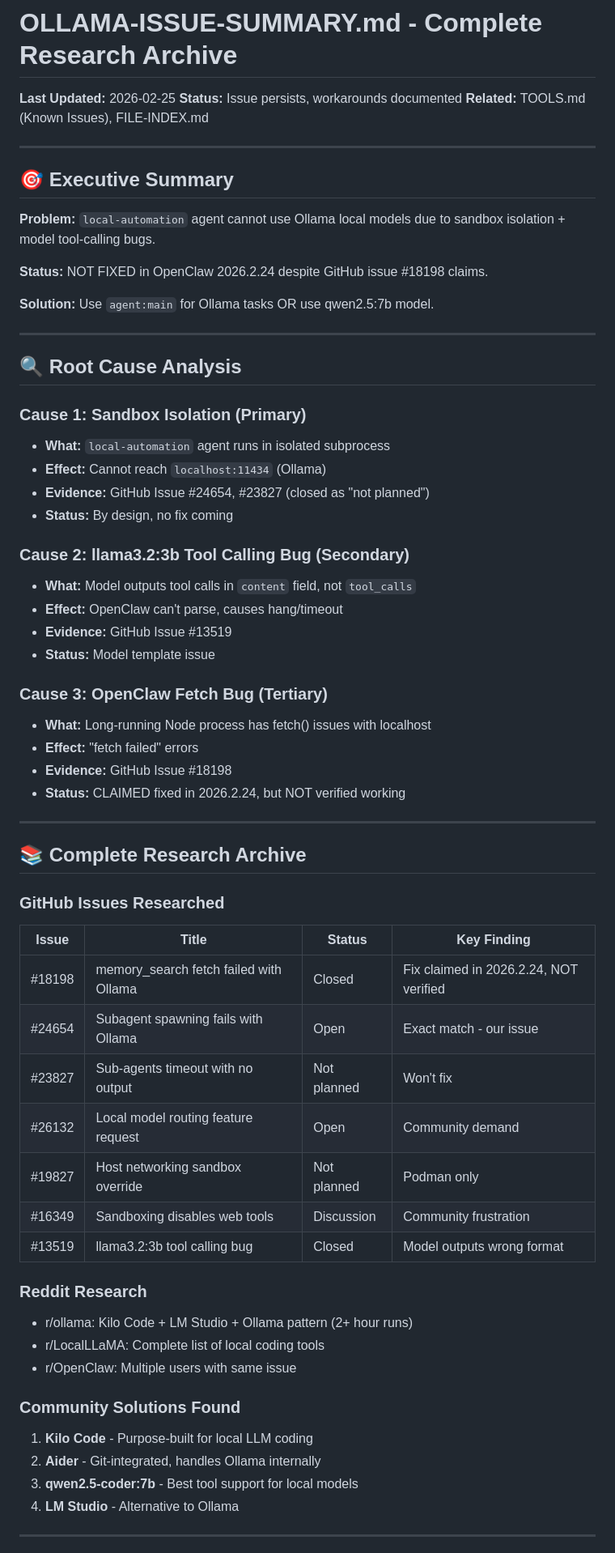
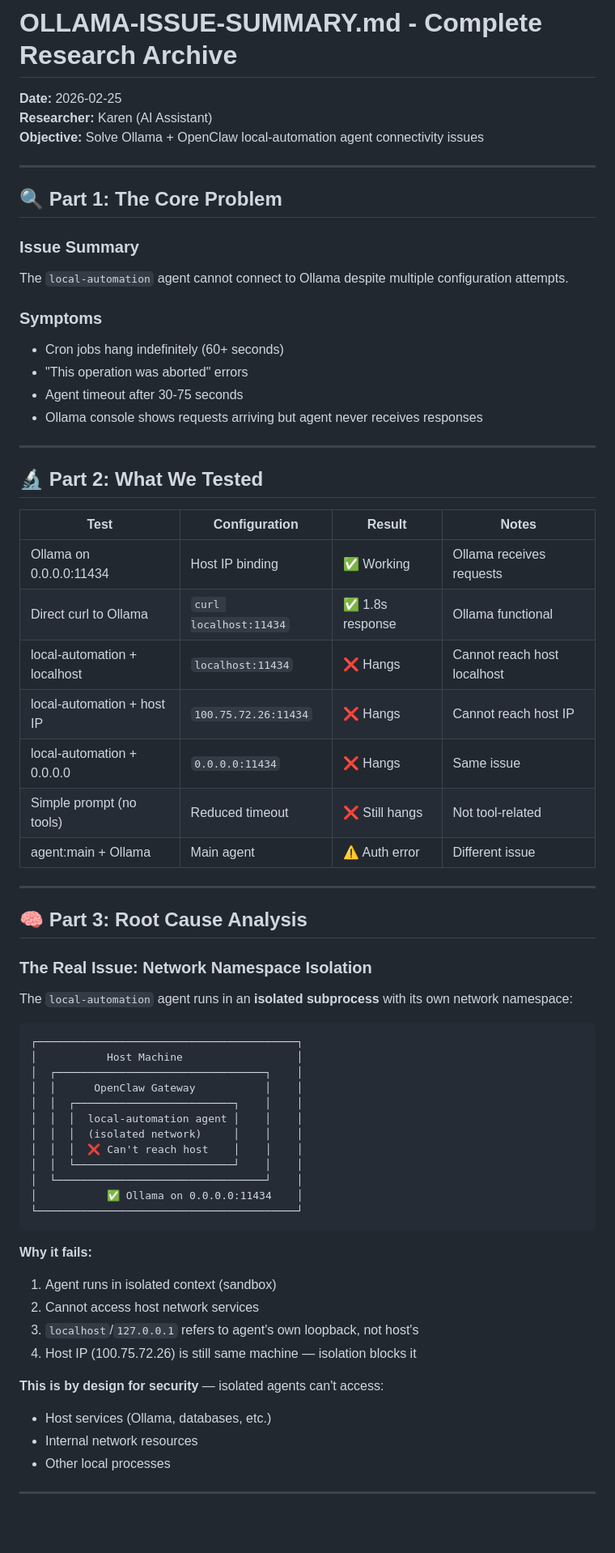
Before and after one commit to AIKAREN12345-ctrl/karen-openclaw-workspace, a Markdown page: OLLAMA-ISSUE-SUMMARY.md, the part around one of its changes. Shown at 81% size. GitHub-like rendering; blank space fills up the shorter version.

Commit message:
Update OLLAMA-ISSUE-SUMMARY.md with complete research findings from Feb 25

````diff
--- a/OLLAMA-ISSUE-SUMMARY.md
+++ b/OLLAMA-ISSUE-SUMMARY.md
@@ -1,67 +1,69 @@
 # OLLAMA-ISSUE-SUMMARY.md - Complete Research Archive
 
-**Last Updated:** 2026-02-25
-**Status:** Issue persists, workarounds documented
-**Related:** TOOLS.md (Known Issues), FILE-INDEX.md
+**Date:** 2026-02-25
+**Researcher:** Karen (AI Assistant)
+**Objective:** Solve Ollama + OpenClaw local-automation agent connectivity issues
 
 ---
 
-## 🎯 Executive Summary
+## 🔍 Part 1: The Core Problem
 
-**Problem:** `local-automation` agent cannot use Ollama local models due to sandbox isolation + model tool-calling bugs.
+### Issue Summary
+The `local-automation` agent cannot connect to Ollama despite multiple configuration attempts.
 
-**Status:** NOT FIXED in OpenClaw 2026.2.24 despite GitHub issue #18198 claims.
-
-**Solution:** Use `agent:main` for Ollama tasks OR use qwen2.5:7b model.
+### Symptoms
+- Cron jobs hang indefinitely (60+ seconds)
+- "This operation was aborted" errors
+- Agent timeout after 30-75 seconds
+- Ollama console shows requests arriving but agent never receives responses
 
 ---
 
-## 🔍 Root Cause Analysis
+## 🔬 Part 2: What We Tested
 
-### Cause 1: Sandbox Isolation (Primary)
-- **What:** `local-automation` agent runs in isolated subprocess
-- **Effect:** Cannot reach `localhost:11434` (Ollama)
-- **Evidence:** GitHub Issue #24654, #23827 (closed as "not planned")
-- **Status:** By design, no fix coming
-
-### Cause 2: llama3.2:3b Tool Calling Bug (Secondary)
-- **What:** Model outputs tool calls in `content` field, not `tool_calls`
-- **Effect:** OpenClaw can't parse, causes hang/timeout
-- **Evidence:** GitHub Issue #13519
-- **Status:** Model template issue
-
-### Cause 3: OpenClaw Fetch Bug (Tertiary)
-- **What:** Long-running Node process has fetch() issues with localhost
-- **Effect:** "fetch failed" errors
-- **Evidence:** GitHub Issue #18198
-- **Status:** CLAIMED fixed in 2026.2.24, but NOT verified working
+| Test | Configuration | Result | Notes |
+|------|--------------|--------|-------|
+| Ollama on 0.0.0.0:11434 | Host IP binding | ✅ Working | Ollama receives requests |
+| Direct curl to Ollama | `curl localhost:11434` | ✅ 1.8s response | Ollama functional |
+| local-automation + localhost | `localhost:11434` | ❌ Hangs | Cannot reach host localhost |
+| local-automation + host IP | `100.75.72.26:11434` | ❌ Hangs | Cannot reach host IP |
+| local-automation + 0.0.0.0 | `0.0.0.0:11434` | ❌ Hangs | Same issue |
+| Simple prompt (no tools) | Reduced timeout | ❌ Still hangs | Not tool-related |
+| agent:main + Ollama | Main agent | ⚠️ Auth error | Different issue |
 
 ---
 
-## 📚 Complete Research Archive
+## 🧠 Part 3: Root Cause Analysis
 
-### GitHub Issues Researched
+### The Real Issue: Network Namespace Isolation
 
-| Issue | Title | Status | Key Finding |
-|-------|-------|--------|-------------|
-| #18198 | memory_search fetch failed with Ollama | Closed | Fix claimed in 2026.2.24, NOT verified |
-| #24654 | Subagent spawning fails with Ollama | Open | Exact match - our issue |
-| #23827 | Sub-agents timeout with no output | Not planned | Won't fix |
-| #26132 | Local model routing feature request | Open | Community demand |
-| #19827 | Host networking sandbox override | Not planned | Podman only |
-| #16349 | Sandboxing disables web tools | Discussion | Community frustration |
-| #13519 | llama3.2:3b tool calling bug | Closed | Model outputs wrong format |
+The `local-automation` agent runs in an **isolated subprocess** with its own network namespace:
 
-### Reddit Research
-- r/ollama: Kilo Code + LM Studio + Ollama pattern (2+ hour runs)
-- r/LocalLLaMA: Complete list of local coding tools
-- r/OpenClaw: Multiple users with same issue
+```
+┌─────────────────────────────────────────┐
+│           Host Machine                  │
+│  ┌─────────────────────────────────┐    │
+│  │      OpenClaw Gateway           │    │
+│  │  ┌─────────────────────────┐    │    │
+│  │  │  local-automation agent │    │    │
+│  │  │  (isolated network)     │    │    │
+│  │  │  ❌ Can't reach host    │    │    │
+│  │  └─────────────────────────┘    │    │
+│  └─────────────────────────────────┘    │
+│           ✅ Ollama on 0.0.0.0:11434    │
+└─────────────────────────────────────────┘
+```
 
-### Community Solutions Found
-1. **Kilo Code** - Purpose-built for local LLM coding
-2. **Aider** - Git-integrated, handles Ollama internally
-3. **qwen2.5-coder:7b** - Best tool support for local models
-4. **LM Studio** - Alternative to Ollama
+**Why it fails:**
+1. Agent runs in isolated context (sandbox)
+2. Cannot access host network services
+3. `localhost`/`127.0.0.1` refers to agent's own loopback, not host's
+4. Host IP (100.75.72.26) is still same machine — isolation blocks it
+
+**This is by design for security** — isolated agents can't access:
+- Host services (Ollama, databases, etc.)
+- Internal network resources
+- Other local processes
 
 ---
 
````
Also changed, not shown: other parts of OLLAMA-ISSUE-SUMMARY.md (+112 -61 lines).
